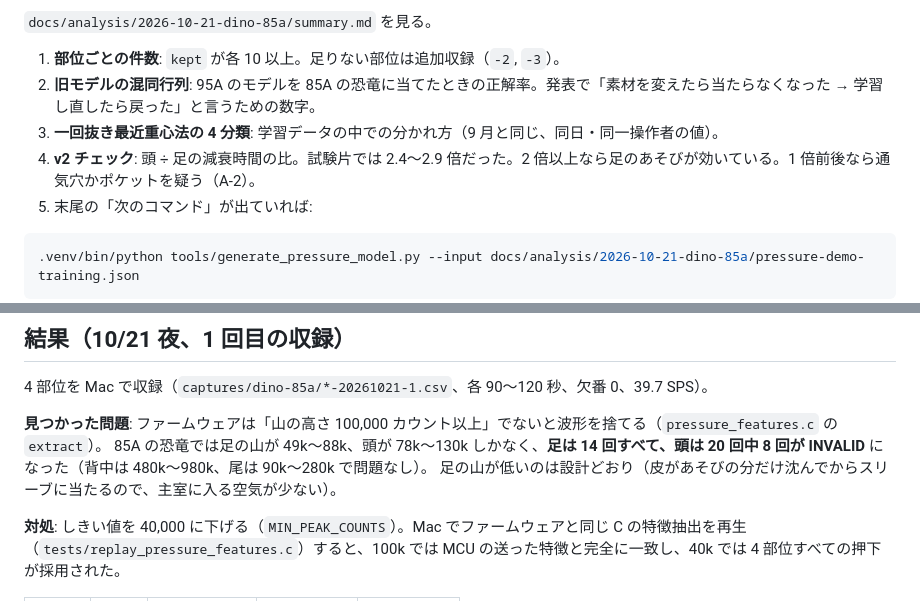
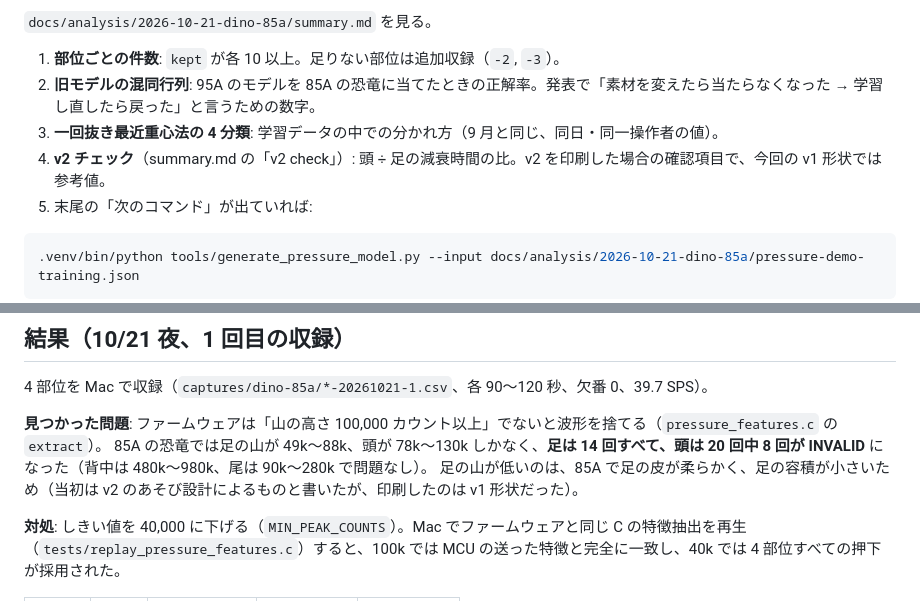
Before and after one commit to CreatorKanata/pneutouch-ai-rehc2026, a Markdown page: docs/final-judging/retrain-85a.md, 2 parts joined by grey strips. GitHub-like rendering.

````diff
--- a/docs/final-judging/retrain-85a.md
+++ b/docs/final-judging/retrain-85a.md
@@ -59,7 +61,7 @@ Mac（`.venv`）で:
 1. **部位ごとの件数**: `kept` が各 10 以上。足りない部位は追加収録（`-2`, `-3`）。
 2. **旧モデルの混同行列**: 95A のモデルを 85A の恐竜に当てたときの正解率。発表で「素材を変えたら当たらなくなった → 学習し直したら戻った」と言うための数字。
 3. **一回抜き最近重心法の 4 分類**: 学習データの中での分かれ方（9 月と同じ、同日・同一操作者の値）。
-4. **v2 チェック**: 頭 ÷ 足の減衰時間の比。試験片では 2.4〜2.9 倍だった。2 倍以上なら足のあそびが効いている。1 倍前後なら通気穴かポケットを疑う（A-2）。
+4. **v2 チェック**（summary.md の「v2 check」）: 頭 ÷ 足の減衰時間の比。v2 を印刷した場合の確認項目で、今回の v1 形状では参考値。
 5. 末尾の「次のコマンド」が出ていれば:
 
 ```sh
@@ -104,7 +106,7 @@ python tools/monitor_live_demo.py --port COM7 --seconds 600 --output build/live-
 
 **見つかった問題**: ファームウェアは「山の高さ 100,000 カウント以上」でないと波形を捨てる（`pressure_features.c` の `extract`）。
 85A の恐竜では足の山が 49k〜88k、頭が 78k〜130k しかなく、**足は 14 回すべて、頭は 20 回中 8 回が INVALID** になった（背中は 480k〜980k、尾は 90k〜280k で問題なし）。
-足の山が低いのは設計どおり（皮があそびの分だけ沈んでからスリーブに当たるので、主室に入る空気が少ない）。
+足の山が低いのは、85A で足の皮が柔らかく、足の容積が小さいため（当初は v2 のあそび設計によるものと書いたが、印刷したのは v1 形状だった）。
 
 **対処**: しきい値を 40,000 に下げる（`MIN_PEAK_COUNTS`）。Mac でファームウェアと同じ C の特徴抽出を再生（`tests/replay_pressure_features.c`）すると、100k では MCU の送った特徴と完全に一致し、40k では 4 部位すべての押下が採用された。
 
````
Also changed, not shown: other parts of docs/final-judging/retrain-85a.md (+10 -8 lines), docs/final-judging/README.md (+1 -1 lines), docs/final-judging/plan-10days.md (+3 -3 lines), docs/analysis/2026-10-23-dino-85a/waveforms.png (added), 4 other files.
